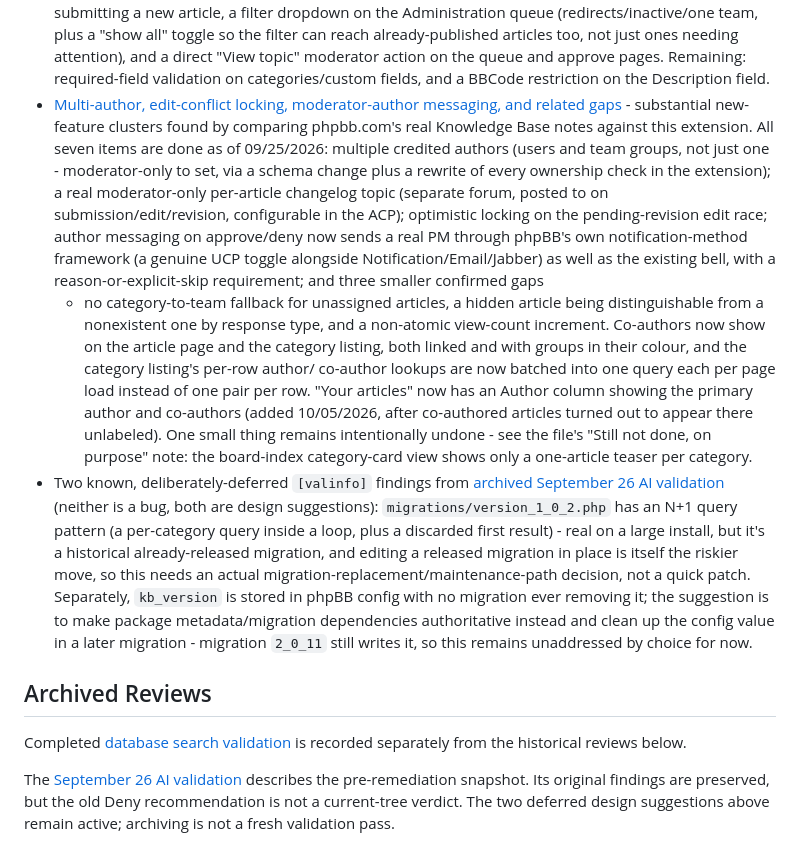
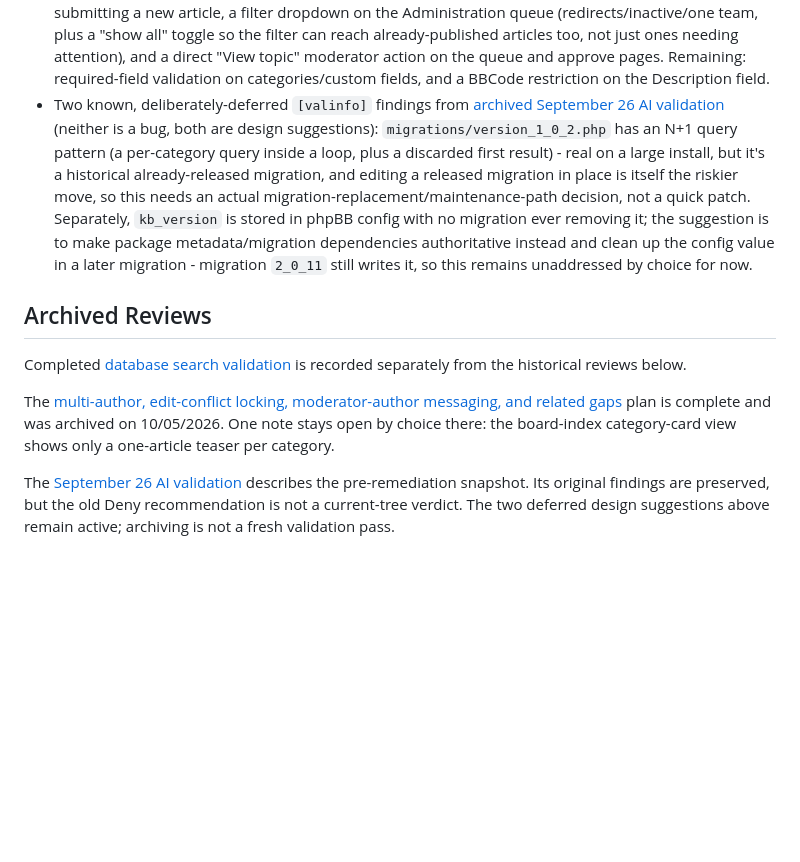
Before and after one commit to phpbbmodders/knowledgebase, a Markdown page: docs/TODO.md, the part around the change. GitHub-like rendering; blank space fills up the shorter version.

```diff
--- a/docs/TODO.md
+++ b/docs/TODO.md
@@ -31,31 +31,6 @@ under [`docs/TODO/`](TODO/).
   topic" moderator action on the queue and approve pages. Remaining:
   required-field validation on categories/custom fields, and a BBCode
   restriction on the Description field.
-- [Multi-author, edit-conflict locking, moderator-author messaging, and related gaps](TODO/todo-phpbb-com-kb-authorship-and-revisions.md) -
-  substantial new-feature clusters found by comparing phpbb.com's real
-  Knowledge Base notes against this extension. All seven
-  items are done as of 09/25/2026: multiple credited authors (users and
-  team groups, not just one - moderator-only to set, via a schema
-  change plus a rewrite of every ownership check in the extension); a
-  real moderator-only per-article changelog topic (separate forum,
-  posted to on submission/edit/revision, configurable in the ACP);
-  optimistic locking on the pending-revision edit race; author
-  messaging on approve/deny now sends a real PM through phpBB's own
-  notification-method framework (a genuine UCP toggle alongside
-  Notification/Email/Jabber) as well as the existing bell, with a
-  reason-or-explicit-skip requirement; and three smaller confirmed gaps
-  - no category-to-team fallback for unassigned articles, a hidden
-  article being distinguishable from a nonexistent one by response
-  type, and a non-atomic view-count increment. Co-authors now show on
-  the article page and the category listing, both linked and with
-  groups in their colour, and the category listing's per-row author/
-  co-author lookups are now batched into one query each per page load
-  instead of one pair per row. "Your articles" now has an Author column
-  showing the primary author and co-authors (added 10/05/2026, after
-  co-authored articles turned out to appear there unlabeled). One small
-  thing remains intentionally undone - see the file's "Still not done, on
-  purpose" note: the board-index category-card view shows only a
-  one-article teaser per category.
 - Two known, deliberately-deferred `[valinfo]` findings from
   [archived September 26 AI validation](TODO/archive/archive1.md#ai-validation-review-2026-09-26)
   (neither is a bug, both are design suggestions): `migrations/version_1_0_2.php`
@@ -75,4 +50,6 @@ under [`docs/TODO/`](TODO/).
 Completed [database search validation](TODO/archive/archive1.md#database-search-validation)
 is recorded separately from the historical reviews below.
 
+The [multi-author, edit-conflict locking, moderator-author messaging, and related gaps](TODO/archive/archive1.md#authorship-and-revisions-todo) plan is complete and was archived on 10/05/2026. One note stays open by choice there: the board-index category-card view shows only a one-article teaser per category.
+
 The [September 26 AI validation](TODO/archive/archive1.md#ai-validation-review-2026-09-26) describes the pre-remediation snapshot. Its original findings are preserved, but the old Deny recommendation is not a current-tree verdict. The two deferred design suggestions above remain active; archiving is not a fresh validation pass.
```
Also changed, not shown: docs/TODO/todo-phpbb-com-kb-authorship-and-revisions.md (deleted, +0 -484 lines), 1 other file.
